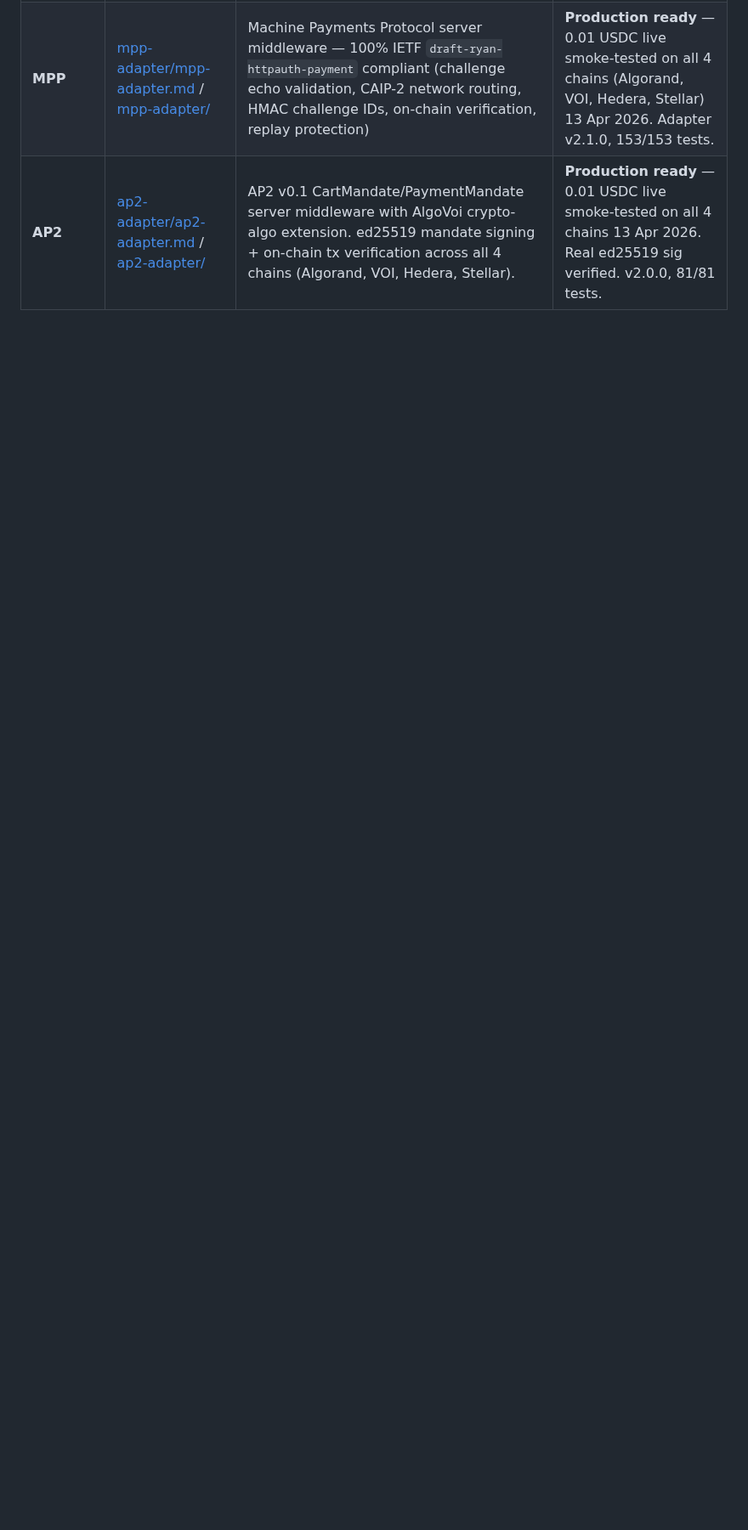
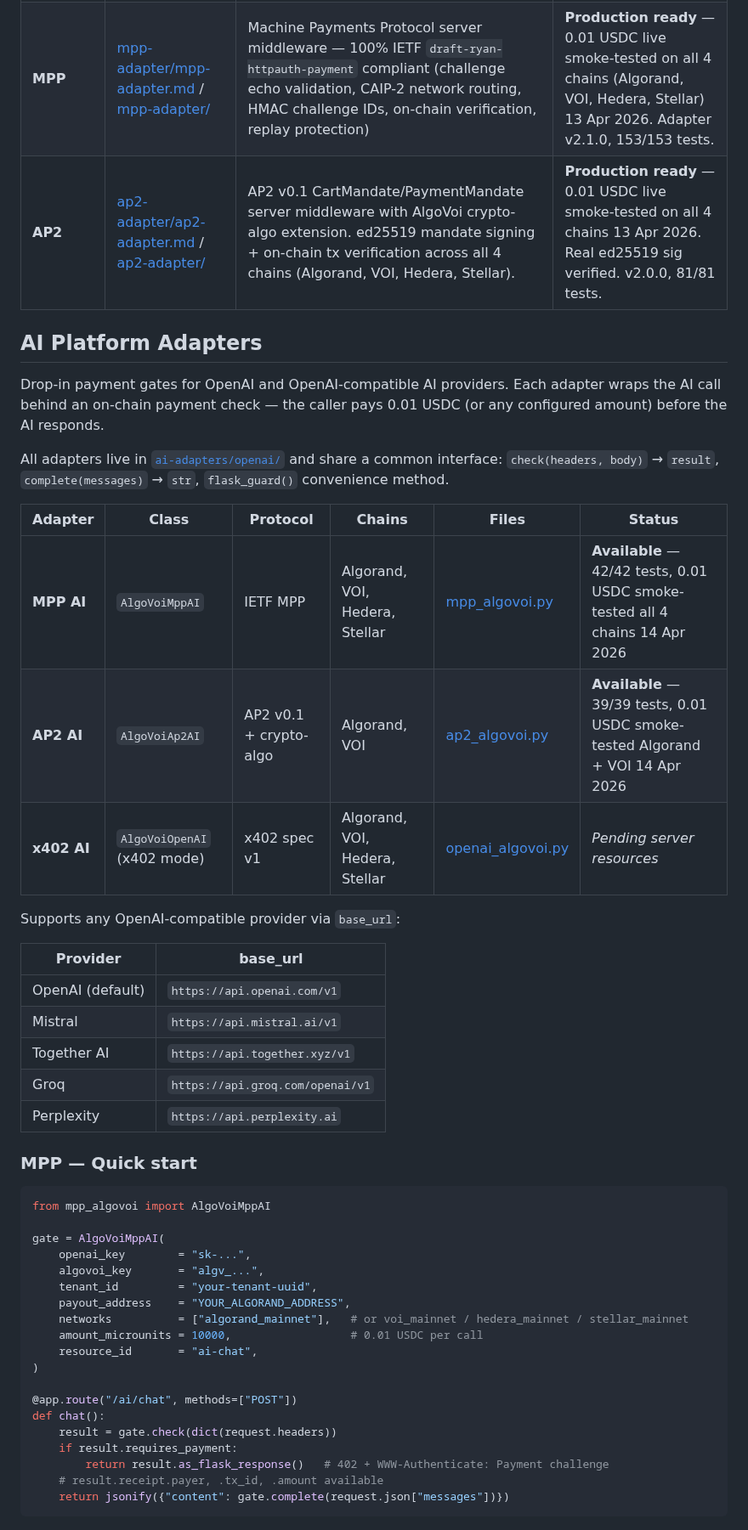
Before and after one commit to chopmob-cloud/AlgoVoi-Platform-Adapters, a Markdown page: README.md, the part around one of its changes. Shown at 85% size. Rendered like a GitHub page; blank space fills up the shorter version.

````diff
--- a/README.md
+++ b/README.md
@@ -236,3 +239,50 @@ All 7 accounting adapters were end-to-end tested on **11 April 2026** against `a
 | **x402** | [x402-ai-agents.md](./x402-ai-agents.md) / [x402-ai-agents/](./x402-ai-agents/) | Autonomous AI agent payments via the x402 protocol (spec v1 — `accepts` array, CAIP-2 IDs, microunit amounts, `payload.signature`) | **Production ready** — real payments smoke-tested on all 4 chains (Algorand, VOI, Stellar, Hedera), `x402/verify` confirmed on each. Adapter v2.0.0, 76/76 tests. |
 | **MPP** | [mpp-adapter/mpp-adapter.md](./mpp-adapter/mpp-adapter.md) / [mpp-adapter/](./mpp-adapter/) | Machine Payments Protocol server middleware — 100% IETF `draft-ryan-httpauth-payment` compliant (challenge echo validation, CAIP-2 network routing, HMAC challenge IDs, on-chain verification, replay protection) | **Production ready** — 0.01 USDC live smoke-tested on all 4 chains (Algorand, VOI, Hedera, Stellar) 13 Apr 2026. Adapter v2.1.0, 153/153 tests. |
 | **AP2** | [ap2-adapter/ap2-adapter.md](./ap2-adapter/ap2-adapter.md) / [ap2-adapter/](./ap2-adapter/) | AP2 v0.1 CartMandate/PaymentMandate server middleware with AlgoVoi crypto-algo extension. ed25519 mandate signing + on-chain tx verification across all 4 chains (Algorand, VOI, Hedera, Stellar). | **Production ready** — 0.01 USDC live smoke-tested on all 4 chains 13 Apr 2026. Real ed25519 sig verified. v2.0.0, 81/81 tests. |
+
+## AI Platform Adapters
+
+Drop-in payment gates for OpenAI and OpenAI-compatible AI providers. Each adapter wraps the AI call behind an on-chain payment check — the caller pays 0.01 USDC (or any configured amount) before the AI responds.
+
+All adapters live in [`ai-adapters/openai/`](./ai-adapters/openai/) and share a common interface: `check(headers, body)` → `result`, `complete(messages)` → `str`, `flask_guard()` convenience method.
+
+| Adapter | Class | Protocol | Chains | Files | Status |
+|---------|-------|----------|--------|-------|--------|
+| **MPP AI** | `AlgoVoiMppAI` | IETF MPP | Algorand, VOI, Hedera, Stellar | [mpp_algovoi.py](./ai-adapters/openai/mpp_algovoi.py) | **Available** — 42/42 tests, 0.01 USDC smoke-tested all 4 chains 14 Apr 2026 |
+| **AP2 AI** | `AlgoVoiAp2AI` | AP2 v0.1 + crypto-algo | Algorand, VOI | [ap2_algovoi.py](./ai-adapters/openai/ap2_algovoi.py) | **Available** — 39/39 tests, 0.01 USDC smoke-tested Algorand + VOI 14 Apr 2026 |
+| **x402 AI** | `AlgoVoiOpenAI` (x402 mode) | x402 spec v1 | Algorand, VOI, Hedera, Stellar | [openai_algovoi.py](./ai-adapters/openai/openai_algovoi.py) | *Pending server resources* |
+
+Supports any OpenAI-compatible provider via `base_url`:
+
+| Provider | base_url |
+|----------|----------|
+| OpenAI (default) | `https://api.openai.com/v1` |
+| Mistral | `https://api.mistral.ai/v1` |
+| Together AI | `https://api.together.xyz/v1` |
+| Groq | `https://api.groq.com/openai/v1` |
+| Perplexity | `https://api.perplexity.ai` |
+
+### MPP — Quick start
+
+```python
+from mpp_algovoi import AlgoVoiMppAI
+
+gate = AlgoVoiMppAI(
+    openai_key        = "sk-...",
+    algovoi_key       = "algv_...",
+    tenant_id         = "your-tenant-uuid",
+    payout_address    = "YOUR_ALGORAND_ADDRESS",
+    networks          = ["algorand_mainnet"],   # or voi_mainnet / hedera_mainnet / stellar_mainnet
+    amount_microunits = 10000,                  # 0.01 USDC per call
+    resource_id       = "ai-chat",
+)
+
+@app.route("/ai/chat", methods=["POST"])
+def chat():
+    result = gate.check(dict(request.headers))
+    if result.requires_payment:
+        return result.as_flask_response()   # 402 + WWW-Authenticate: Payment challenge
+    # result.receipt.payer, .tx_id, .amount available
+    return jsonify({"content": gate.complete(request.json["messages"])})
+```
+
````
Also changed, not shown: other parts of README.md (+30 -0 lines).
